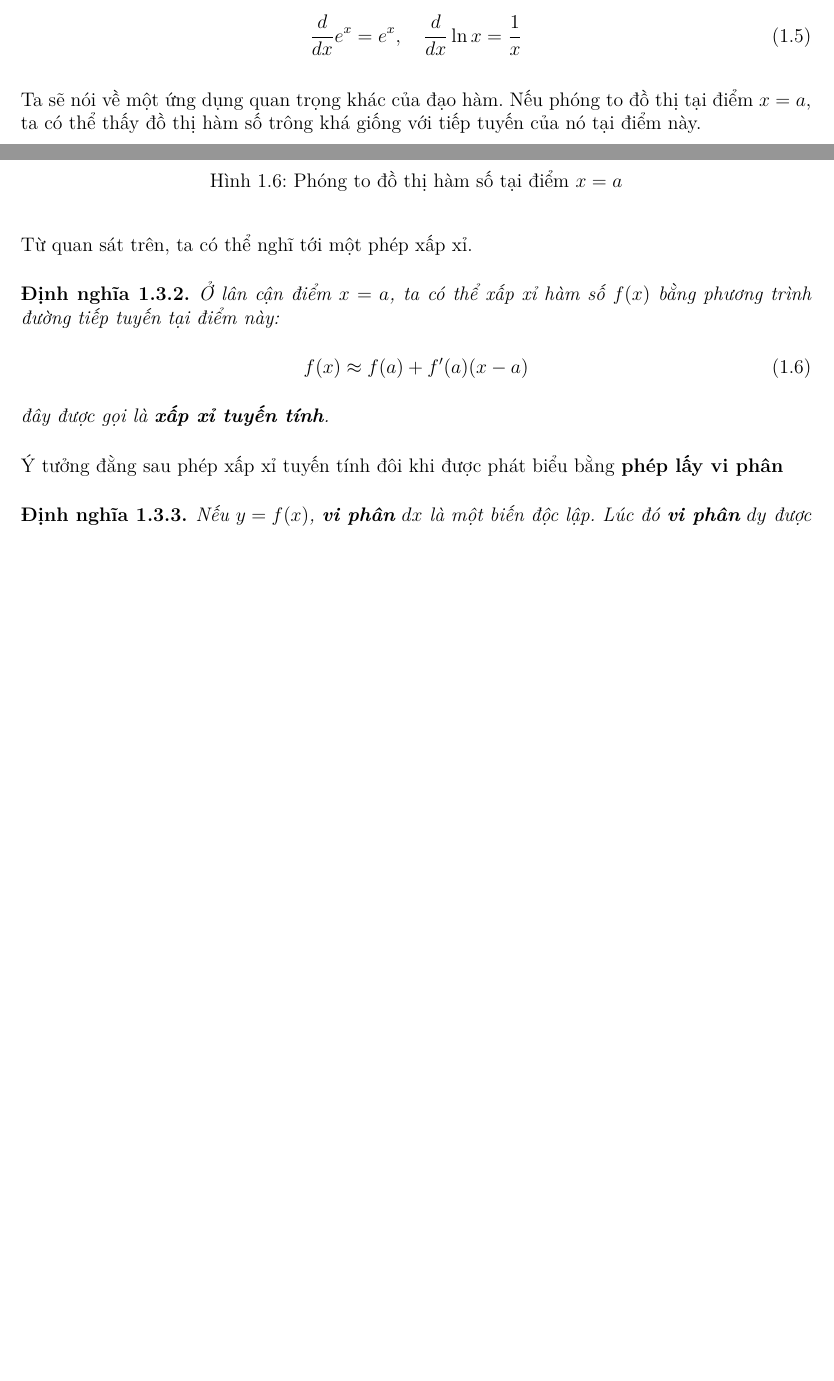
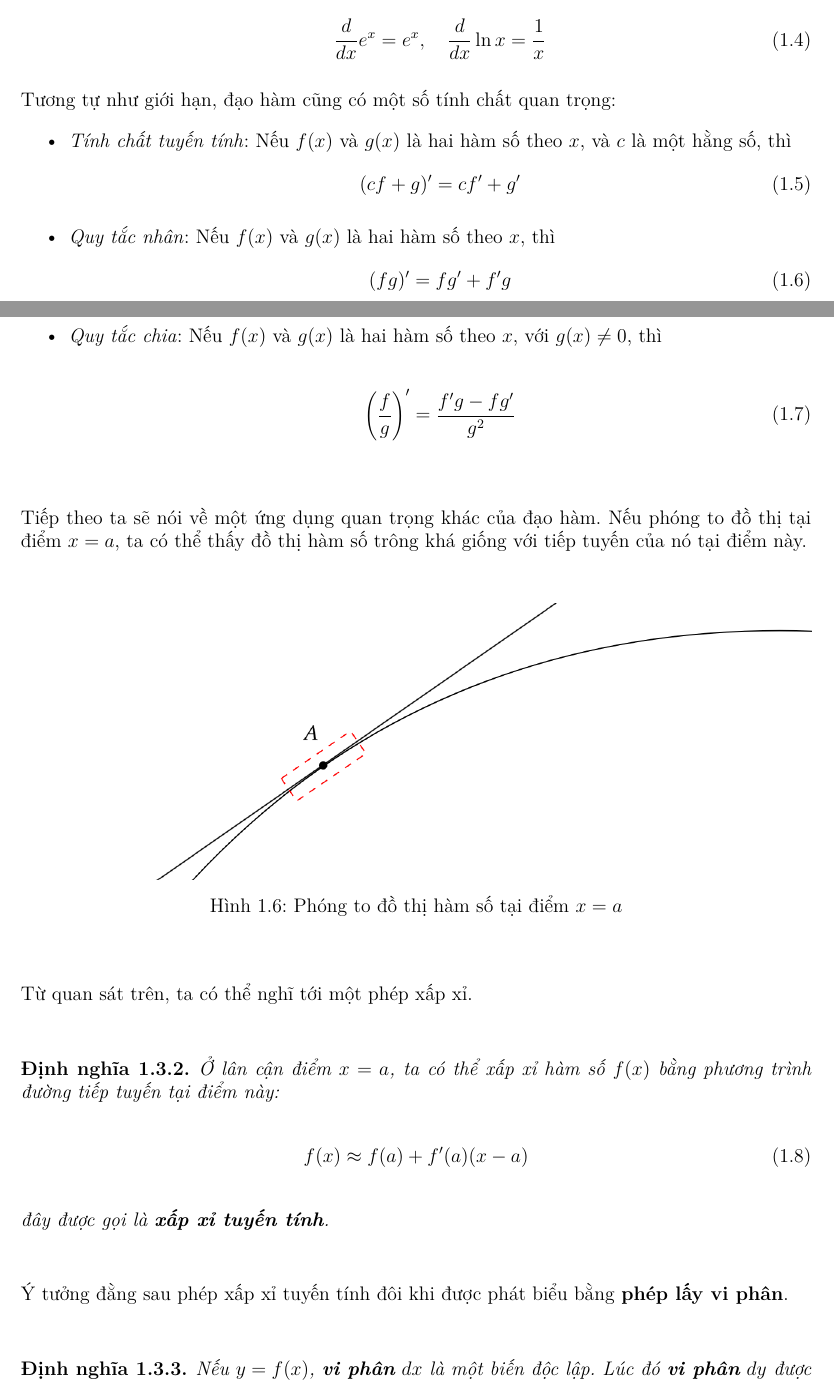
Before and after one commit to xPhO-Admin/xPhO_SummerCourse_2025, a LaTeX book (VBhuongdan/main.tex, which reads VBhuongdan/Tuan1/2-daoham.tex): two parts of pages 13 and 14 of 41, joined at a grey line, cut so that both start at the same text, the shorter picture padded with empty space. Compiled offline with pdfLaTeX.

Commit message:
initial commit

```diff
--- a/VBhuongdan/Tuan1/2-daoham.tex
+++ b/VBhuongdan/Tuan1/2-daoham.tex
@@ -39,8 +48,26 @@ Dưới đây là đạo hàm của một số hàm thông dung:
+\item\textit{Đạo hàm của hàm mũ và hàm logarit}:
 \begin{equation}
     \frac{d}{dx}e^x=e^x,\quad \frac{d}{dx}\ln x=\frac{1}{x}
 \end{equation}
+\end{itemize}
 
-Ta sẽ nói về một ứng dụng quan trọng khác của đạo hàm. Nếu phóng to đồ thị tại điểm $x=a$, ta có thể thấy đồ thị hàm số trông khá giống với tiếp tuyến của nó tại điểm này.
+Tương tự như giới hạn, đạo hàm cũng có một số tính chất quan trọng:
+\begin{itemize}
+    \item \textit{Tính chất tuyến tính}: Nếu $f(x)$ và $g(x)$ là hai hàm số theo $x$, và $c$ là một hằng số, thì
+    \begin{equation}
+        (cf+g)'=cf'+g'
+    \end{equation}
+    \item \textit{Quy tắc nhân}: Nếu $f(x)$ và $g(x)$ là hai hàm số theo $x$, thì
+    \begin{equation}
+        (fg)'=fg'+f'g
+    \end{equation}
+    \item \textit{Quy tắc chia}: Nếu $f(x)$ và $g(x)$ là hai hàm số theo $x$, với $g(x)\neq 0$, thì
+    \begin{equation}
+        \left(\frac{f}{g}\right)'=\frac{f'g-fg'}{g^2}
+    \end{equation}
+\end{itemize}
+
+Tiếp theo ta sẽ nói về một ứng dụng quan trọng khác của đạo hàm. Nếu phóng to đồ thị tại điểm $x=a$, ta có thể thấy đồ thị hàm số trông khá giống với tiếp tuyến của nó tại điểm này.
 \begin{figure}[H]
 \centering
 \includegraphics[width=1\textwidth]{Tuan1/ảnh/xapxituyentinh.png}
```
Also changed, not shown: VBhuongdan/main.pdf, VBhuongdan/Tuan1/2-daoham.tex (33 more changed lines).
